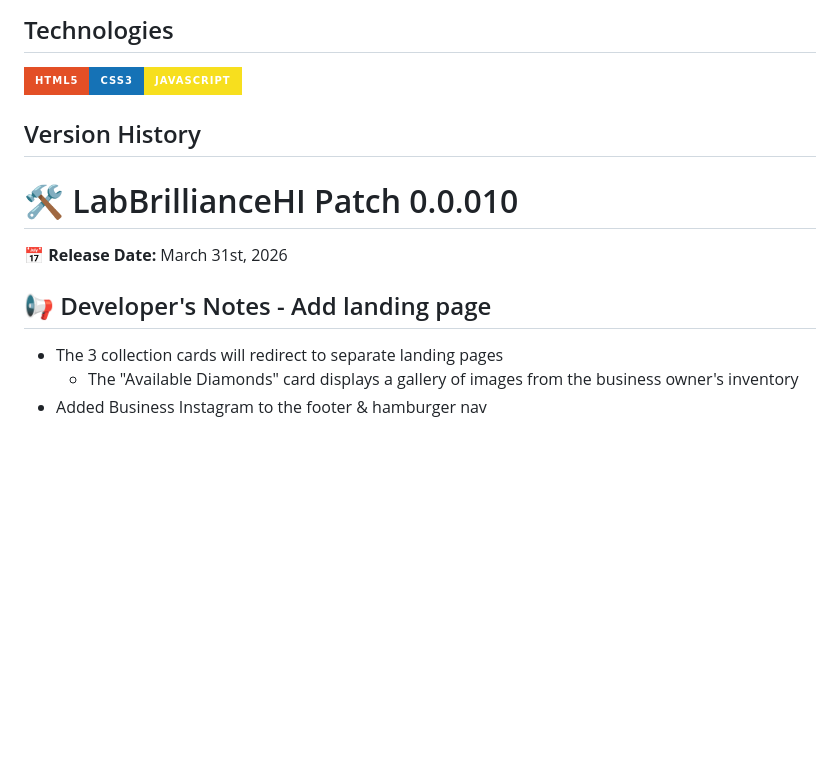
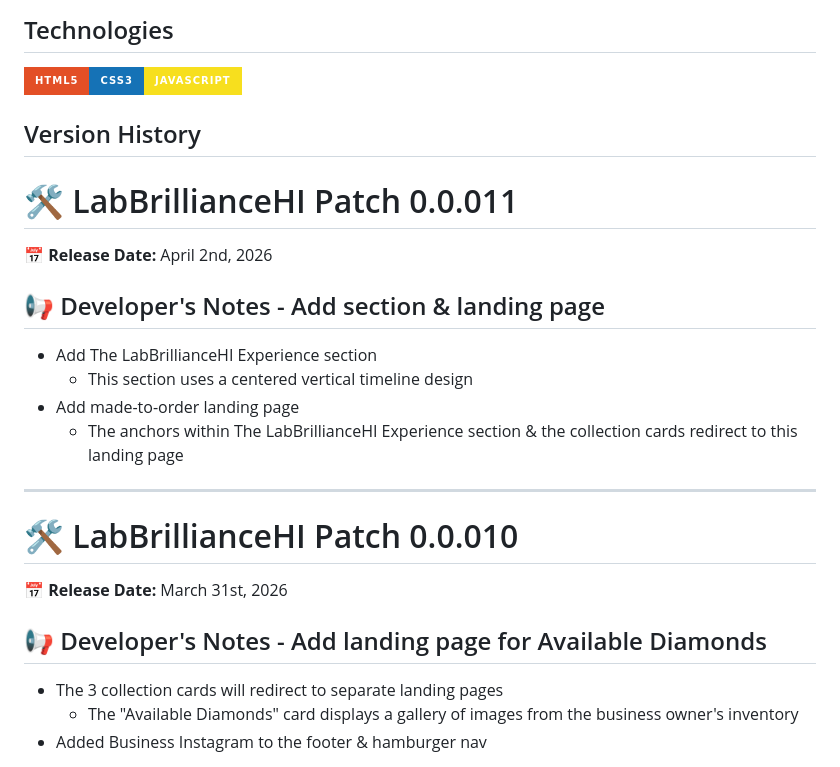
Before and after one commit to boobeh123/LabBrillianceHI, a Markdown page: README.md, the part around the change. GitHub-like rendering; badges without logos; blank space fills up the shorter version.

```diff
--- a/README.md
+++ b/README.md
@@ -17,10 +17,20 @@ LabBrillianceHI webpage - https://labbrilliancehi.netlify.app/
 <img src="https://img.shields.io/badge/html5%20-%23E34F26.svg?&style=for-the-badge&logo=html5&logoColor=white" alt="HTML" height="50"/><img src="https://img.shields.io/badge/css3%20-%231572B6.svg?&style=for-the-badge&logo=css3&logoColor=white" alt="CSS" height="50"/><img src="https://img.shields.io/badge/JavaScript-F7DF1E?style=for-the-badge&logo=javascript&logoColor=black" alt="JavaScript" height="50"/>
 
 ## Version History
+# 🛠️ LabBrillianceHI Patch 0.0.011
+📅 **Release Date:** April 2nd, 2026
+
+## 📢 Developer's Notes - Add section & landing page
+
+- Add The LabBrillianceHI Experience section
+    - This section uses a centered vertical timeline design
+- Add made-to-order landing page
+    - The anchors within The LabBrillianceHI Experience section & the collection cards redirect to this landing page
+---------------------------------------------------------------------------------------------------------------------------
 # 🛠️ LabBrillianceHI Patch 0.0.010
 📅 **Release Date:** March 31st, 2026
 
-## 📢 Developer's Notes - Add landing page
+## 📢 Developer's Notes - Add landing page for Available Diamonds
 
 - The 3 collection cards will redirect to separate landing pages
     - The "Available Diamonds" card displays a gallery of images from the business owner's inventory
```
